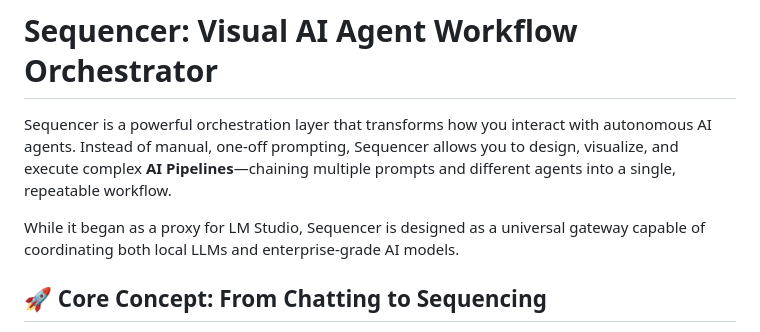
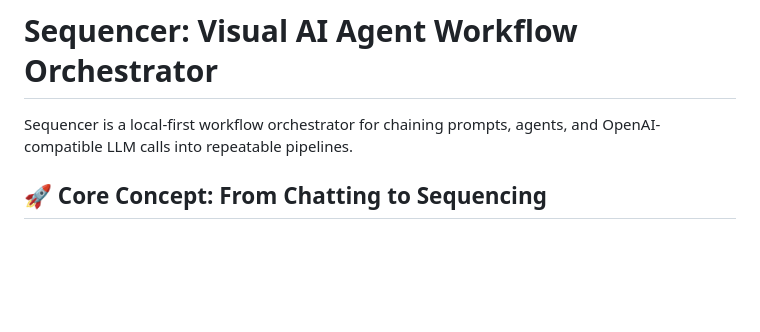
Before and after one commit to mdoty4/sequencer, a Markdown page: README.md, the part around the change. Rendered like a GitHub page; blank space fills up the shorter version.

Commit message:
Update README.md
Sequencer is a local-first workflow orchestrator for chaining prompts, agents, and OpenAI-compatible LLM calls into repeatable pipelines.

```diff
--- a/README.md
+++ b/README.md
@@ -1,8 +1,6 @@
 # Sequencer: Visual AI Agent Workflow Orchestrator
 
-Sequencer is a powerful orchestration layer that transforms how you interact with autonomous AI agents. Instead of manual, one-off prompting, Sequencer allows you to design, visualize, and execute complex **AI Pipelines**—chaining multiple prompts and different agents into a single, repeatable workflow.
-
-While it began as a proxy for LM Studio, Sequencer is designed as a universal gateway capable of coordinating both local LLMs and enterprise-grade AI models.
+Sequencer is a local-first workflow orchestrator for chaining prompts, agents, and OpenAI-compatible LLM calls into repeatable pipelines.
 
 ## 🚀 Core Concept: From Chatting to Sequencing
 
```
